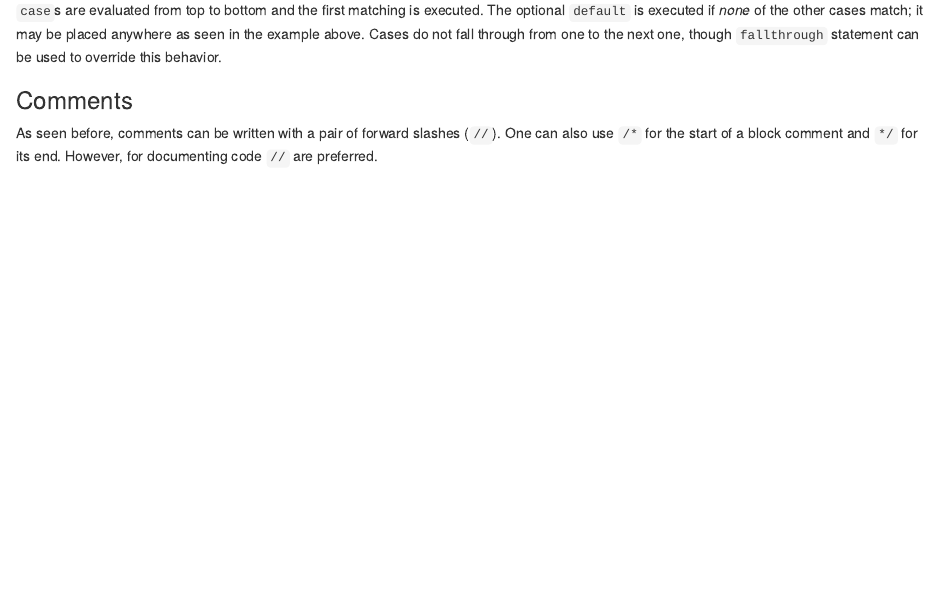
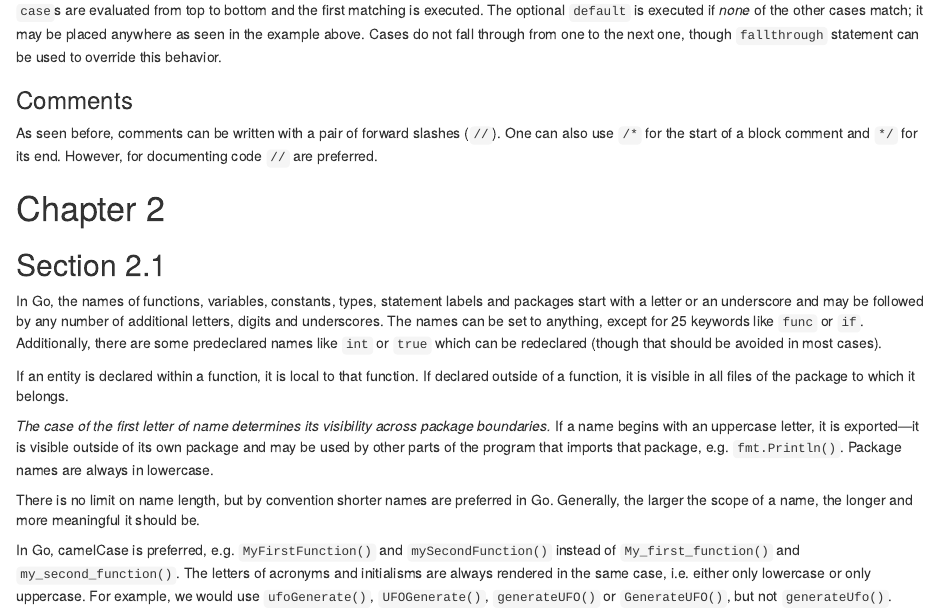
Before and after one commit to joksas/public-notes, an R Markdown document (programming/languages/go/The-Go-Programming-Language/notes.rmd): the page in a window 1100 px wide, from 5170 px down. Rendered offline with R 4.5, knitr and Pandoc, with nearby package versions.

Commit message:
add section 2.1

```diff
--- a/programming/languages/go/The-Go-Programming-Language/notes.rmd
+++ b/programming/languages/go/The-Go-Programming-Language/notes.rmd
@@ -249,3 +249,17 @@ func sumInt(x int, y int) {
 ### Comments
 
 As seen before, comments can be written with a pair of forward slashes (`//`). One can also use `/*` for the start of a block comment and `*/` for its end. However, for documenting code `//` are preferred.
+
+# Chapter 2
+
+## Section 2.1
+
+In Go, the names of functions, variables, constants, types, statement labels and packages start with a letter or an underscore and may be followed by any number of additional letters, digits and underscores. The names can be set to anything, except for 25 keywords like `func` or `if`. Additionally, there are some predeclared names like `int` or `true` which can be redeclared (though that should be avoided in most cases).
+
+If an entity is declared within a function, it is local to that function. If declared outside of a function, it is visible in all files of the package to which it belongs.
+
+*The case of the first letter of name determines its visibility across package boundaries.* If a name begins with an uppercase letter, it is exported---it is visible outside of its own package and may be used by other parts of the program that imports that package, e.g. `fmt.Println()`. Package names are always in lowercase.
+
+There is no limit on name length, but by convention shorter names are preferred in Go. Generally, the larger the scope of a name, the longer and more meaningful it should be.
+
+In Go, camelCase is preferred, e.g. `MyFirstFunction()` and `mySecondFunction()` instead of `My_first_function()` and `my_second_function()`. The letters of acronyms and initialisms are always rendered in the same case, i.e. either only lowercase or only uppercase. For example, we would use `ufoGenerate()`, `UFOGenerate()`, `generateUFO()` or `GenerateUFO()`, but not `generateUfo()`.
```
